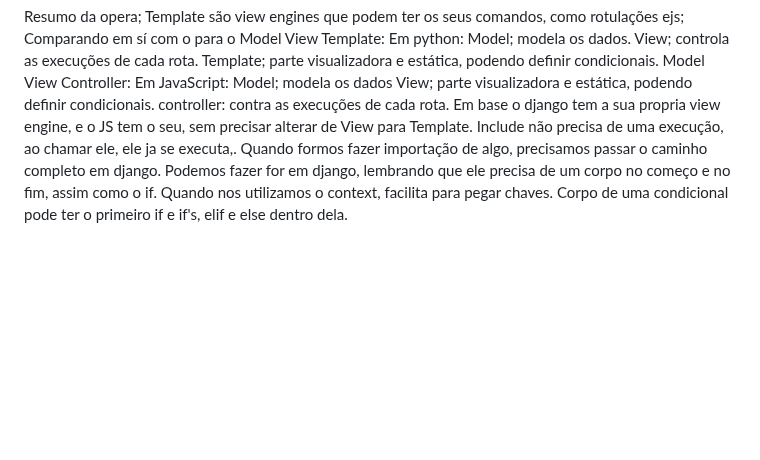
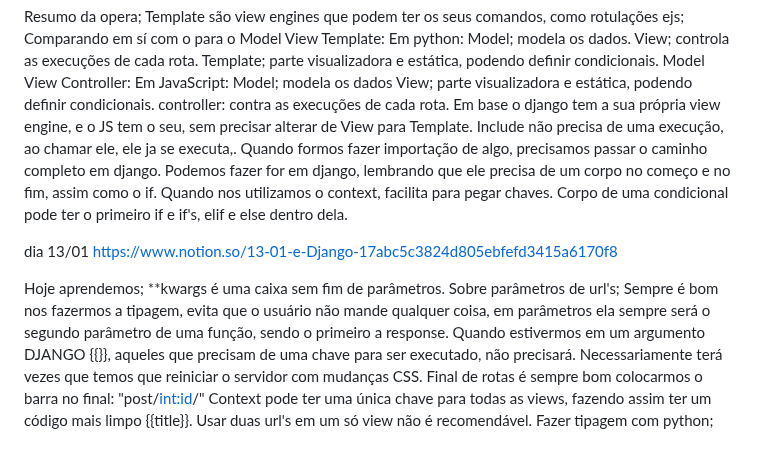
Before and after one commit to ezzCoutinho/Django-Udemy-em-andamento, a Markdown page: README.md, the part around the change. Drawn GitHub-style; blank space fills up the shorter version.

```diff
--- a/README.md
+++ b/README.md
@@ -91,7 +91,7 @@ Model View Controller:
   Model; modela os dados
   View; parte visualizadora e estática, podendo definir condicionais.
   controller: contra as execuções de cada rota.
-Em base o django tem a sua propria view engine, e o JS tem o seu, sem precisar
+Em base o django tem a sua própria view engine, e o JS tem o seu, sem precisar
 alterar de View para Template.
 Include não precisa de uma execução, ao chamar ele, ele ja se executa,.
 Quando formos fazer importação de algo, precisamos passar o caminho completo em
@@ -100,3 +100,22 @@ Podemos fazer for em django, lembrando que ele precisa de um corpo no começo e
 no fim, assim como o if.
 Quando nos utilizamos o context, facilita para pegar chaves.
 Corpo de uma condicional pode ter o primeiro if e if's, elif e else dentro dela.
+
+dia 13/01
+https://www.notion.so/13-01-e-Django-17abc5c3824d805ebfefd3415a6170f8
+
+Hoje aprendemos;
+**kwargs é uma caixa sem fim de parâmetros.
+Sobre parâmetros de url's;
+Sempre é bom nos fazermos a tipagem, evita que o usuário não mande qualquer coisa,
+em parâmetros ela sempre será o segundo parâmetro de uma função, sendo o
+primeiro a response.
+Quando estivermos em um argumento DJANGO {{}}, aqueles que precisam de uma chave
+para ser executado, não precisará.
+Necessariamente terá vezes que temos que reiniciar o servidor
+com mudanças CSS.
+Final de rotas é sempre bom colocarmos o barra no final: "post/<int:id>/"
+Context pode ter uma única chave para todas as views, fazendo
+assim ter um código mais limpo {{title}}. Usar duas url's em um só view não é
+recomendável.
+Fazer tipagem com python;
```
